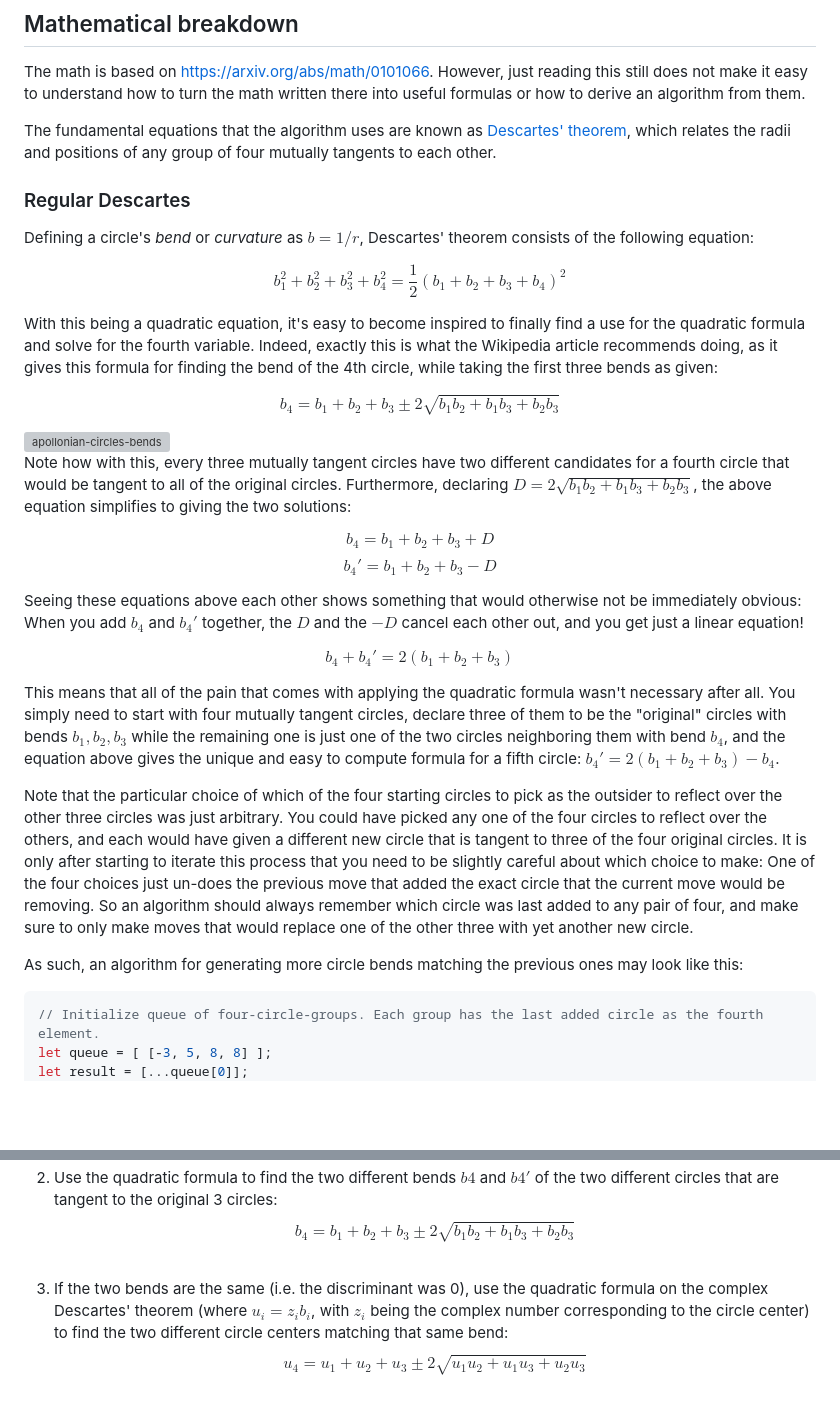
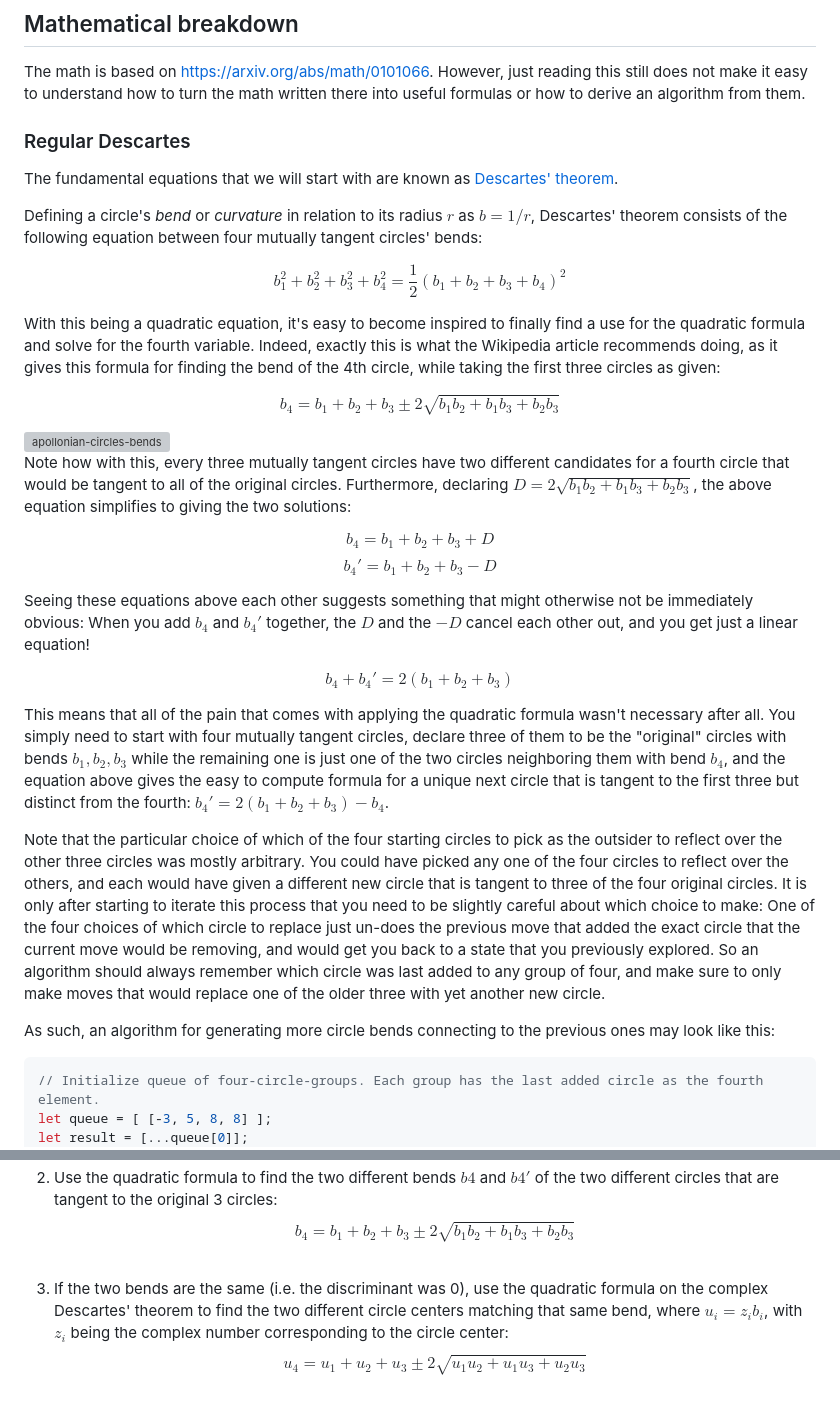
Before and after one commit to HalbFettKaese/apollonian-circles, a Markdown page: README.md, 2 parts joined by grey strips. GitHub-like rendering; blank space fills up the shorter version; grey boxes are pictures that could not be loaded.

````diff
--- a/README.md
+++ b/README.md
@@ -10,17 +10,17 @@ Click anywhere on the canvas to toggle interactivity.
 
 The math is based on https://arxiv.org/abs/math/0101066. However, just reading this still does not make it easy to understand how to turn the math written there into useful formulas or how to derive an algorithm from them.
 
-The fundamental equations that the algorithm uses are known as [Descartes' theorem](https://en.wikipedia.org/wiki/Descartes%27_theorem), which relates the radii and positions of any group of four mutually tangents to each other.
-
 ### Regular Descartes
 
-Defining a circle's *bend* or *curvature* as $b=1/r$, Descartes' theorem consists of the following equation:
+The fundamental equations that we will start with are known as [Descartes' theorem](https://en.wikipedia.org/wiki/Descartes%27_theorem).
+
+Defining a circle's *bend* or *curvature* in relation to its radius $r$ as $b=1/r$, Descartes' theorem consists of the following equation between four mutually tangent circles' bends:
 
 $$b_1^2+b_2^2+b_3^2+b_4^2=\frac{1}{2}\left(b_1+b_2+b_3+b_4\right)^2$$
 
-With this being a quadratic equation, it's easy to become inspired to finally find a use for the quadratic formula and solve for the fourth variable. Indeed, exactly this is what the Wikipedia article recommends doing, as it gives this formula for finding the bend of the 4th circle, while taking the first three bends as given:
+With this being a quadratic equation, it's easy to become inspired to finally find a use for the quadratic formula and solve for the fourth variable. Indeed, exactly this is what the Wikipedia article recommends doing, as it gives this formula for finding the bend of the 4th circle, while taking the first three circles as given:
 
-$$b_4=b_1+b_2+b_3\pm2\sqrt{b_1b_2+b_1b_3+b_2b_3}$$
+$$b_4=b_1+b_2+b_3\pm 2\sqrt{b_1b_2+b_1b_3+b_2b_3}$$
 
 <img width="1920" height="955" alt="apollonian-circles-bends" src="https://github.com/user-attachments/assets/7116b029-745c-4b81-b94a-bbd9e4d66aad" />
 
@@ -33,17 +33,17 @@ $$
 b_4'=b_1+b_2+b_3-D
 $$
 
-Seeing these equations above each other shows something that would otherwise not be immediately obvious: When you add $b_4$ and $b_4'$ together, the $D$ and the $-D$ cancel each other out, and you get just a linear equation!
+Seeing these equations above each other suggests something that might otherwise not be immediately obvious: When you add $b_4$ and $b_4'$ together, the $D$ and the $-D$ cancel each other out, and you get just a linear equation!
 
 $$
 b_4+b_4'=2(b_1+b_2+b_3)
 $$
 
-This means that all of the pain that comes with applying the quadratic formula wasn't necessary after all. You simply need to start with four mutually tangent circles, declare three of them to be the "original" circles with bends $b_1, b_2, b_3$ while the remaining one is just one of the two circles neighboring them with bend $b_4$, and the equation above gives the unique and easy to compute formula for a fifth circle: $b_4'=2(b_1+b_2+b_3)-b_4$.
+This means that all of the pain that comes with applying the quadratic formula wasn't necessary after all. You simply need to start with four mutually tangent circles, declare three of them to be the "original" circles with bends $b_1, b_2, b_3$ while the remaining one is just one of the two circles neighboring them with bend $b_4$, and the equation above gives the easy to compute formula for a unique next circle that is tangent to the first three but distinct from the fourth: $b_4'=2(b_1+b_2+b_3)-b_4$.
 
-Note that the particular choice of which of the four starting circles to pick as the outsider to reflect over the other three circles was just arbitrary. You could have picked any one of the four circles to reflect over the others, and each would have given a different new circle that is tangent to three of the four original circles. It is only after starting to iterate this process that you need to be slightly careful about which choice to make: One of the four choices just un-does the previous move that added the exact circle that the current move would be removing. So an algorithm should always remember which circle was last added to any pair of four, and make sure to only make moves that would replace one of the other three with yet another new circle.
+Note that the particular choice of which of the four starting circles to pick as the outsider to reflect over the other three circles was mostly arbitrary. You could have picked any one of the four circles to reflect over the others, and each would have given a different new circle that is tangent to three of the four original circles. It is only after starting to iterate this process that you need to be slightly careful about which choice to make: One of the four choices of which circle to replace just un-does the previous move that added the exact circle that the current move would be removing, and would get you back to a state that you previously explored. So an algorithm should always remember which circle was last added to any group of four, and make sure to only make moves that would replace one of the older three with yet another new circle.
 
-As such, an algorithm for generating more circle bends matching the previous ones may look like this:
+As such, an algorithm for generating more circle bends connecting to the previous ones may look like this:
 ```js
 // Initialize queue of four-circle-groups. Each group has the last added circle as the fourth element.
 let queue = [ [-3, 5, 8, 8] ];
@@ -124,6 +127,6 @@ Getting the two circles that are tangent to 3 given circles:
 2. Use the quadratic formula to find the two different bends $b4$ and $b4'$ of the two different circles that are tangent to the original 3 circles:<br/>
-$$b_4=b_1+b_2+b_3\pm2\sqrt{b_1b_2+b_1b_3+b_2b_3}$$<br/>
-3. If the two bends are the same (i.e. the discriminant was 0), use the quadratic formula on the complex Descartes' theorem (where $u_i=z_ib_i$, with $z_i$ being the complex number corresponding to the circle center) to find the two different circle centers matching that same bend:<br/>
+$$b_4=b_1+b_2+b_3\pm 2\sqrt{b_1b_2+b_1b_3+b_2b_3}$$<br/>
+3. If the two bends are the same (i.e. the discriminant was 0), use the quadratic formula on the complex Descartes' theorem to find the two different circle centers matching that same bend, where $u_i=z_ib_i$, with $z_i$ being the complex number corresponding to the circle center:<br/>
 $$u_4=u_1+u_2+u_3\pm2\sqrt{u_1u_2+u_1u_3+u_2u_3}$$<br/>
 4. Otherwise, use the solution to the linear equation to find the unique circle centers matching each of the two found bends:<br/>
 $$S=\frac{1}{2}(b_1+b_2+b_3+b_4)$$<br/>
````
Also changed, not shown: other parts of README.md (+16 -13 lines).
